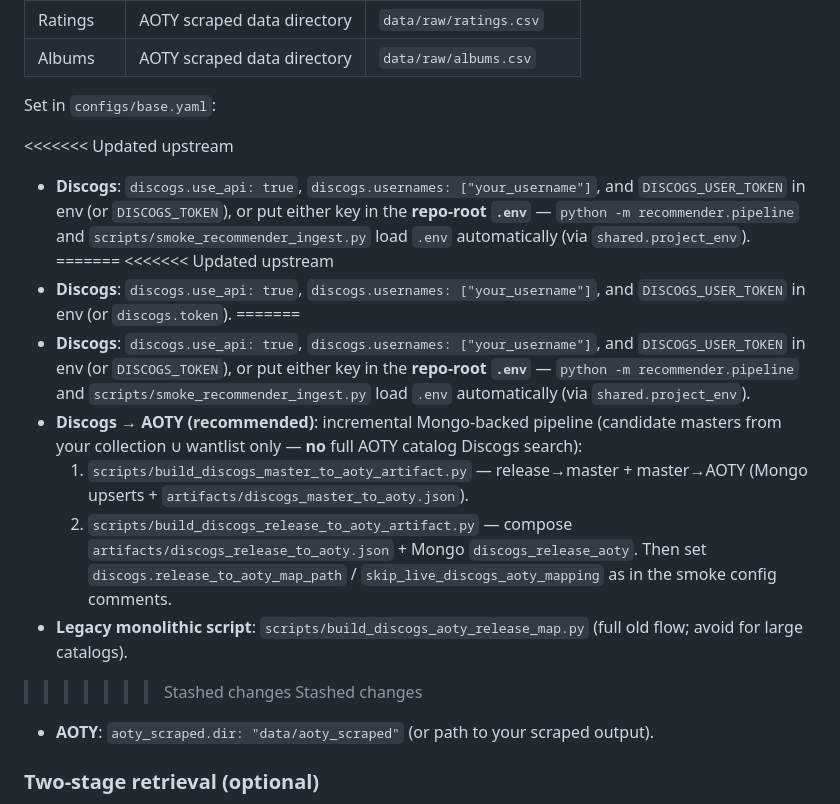
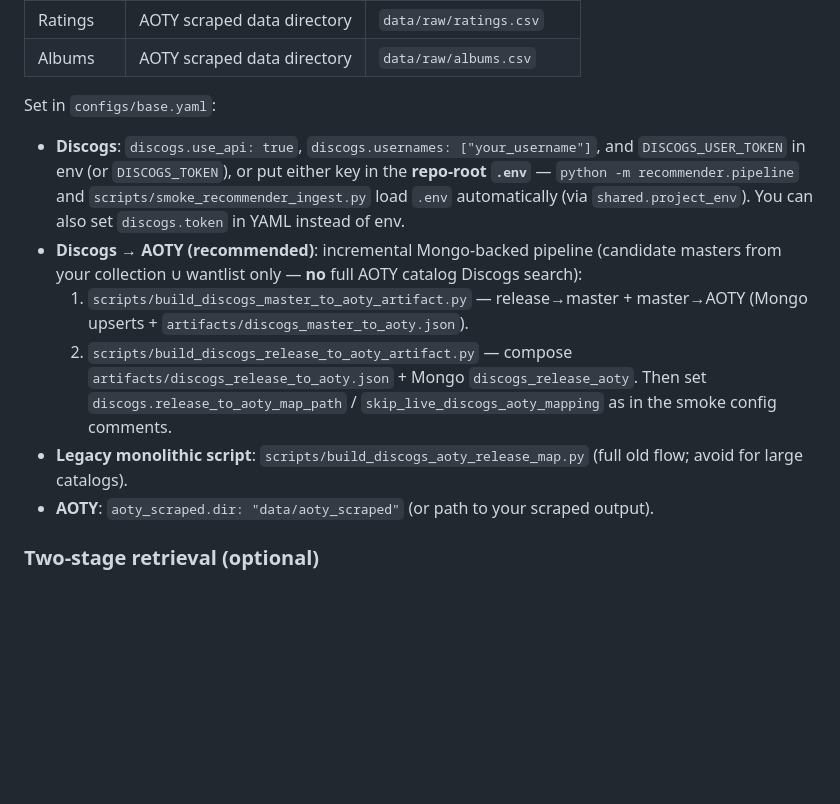
Before and after one commit to vuhcl/vinyl-management-system, a Markdown page: recommender/README.md, the part around the change. Drawn GitHub-style; blank space fills up the shorter version.

Commit message:
Resolve merge conflicts in README.md files

```diff
--- a/recommender/README.md
+++ b/recommender/README.md
@@ -39,20 +39,12 @@ Config and paths live at project root: `configs/base.yaml`, `data/raw`, `data/pr
 
 Set in `configs/base.yaml`:
 
-<<<<<<< Updated upstream
-- **Discogs**: `discogs.use_api: true`, `discogs.usernames: ["your_username"]`, and `DISCOGS_USER_TOKEN` in env (or `DISCOGS_TOKEN`), or put either key in the **repo-root `.env`** — `python -m recommender.pipeline` and `scripts/smoke_recommender_ingest.py` load `.env` automatically (via `shared.project_env`).
-=======
-<<<<<<< Updated upstream
-- **Discogs**: `discogs.use_api: true`, `discogs.usernames: ["your_username"]`, and `DISCOGS_USER_TOKEN` in env (or `discogs.token`).
-=======
-- **Discogs**: `discogs.use_api: true`, `discogs.usernames: ["your_username"]`, and `DISCOGS_USER_TOKEN` in env (or `DISCOGS_TOKEN`), or put either key in the **repo-root `.env`** — `python -m recommender.pipeline` and `scripts/smoke_recommender_ingest.py` load `.env` automatically (via `shared.project_env`).
+- **Discogs**: `discogs.use_api: true`, `discogs.usernames: ["your_username"]`, and `DISCOGS_USER_TOKEN` in env (or `DISCOGS_TOKEN`), or put either key in the **repo-root `.env`** — `python -m recommender.pipeline` and `scripts/smoke_recommender_ingest.py` load `.env` automatically (via `shared.project_env`). You can also set `discogs.token` in YAML instead of env.
 - **Discogs → AOTY (recommended)**: incremental Mongo-backed pipeline (candidate masters from your collection ∪ wantlist only — **no** full AOTY catalog Discogs search):
   1. `scripts/build_discogs_master_to_aoty_artifact.py` — release→master + master→AOTY (Mongo upserts + `artifacts/discogs_master_to_aoty.json`).
   2. `scripts/build_discogs_release_to_aoty_artifact.py` — compose `artifacts/discogs_release_to_aoty.json` + Mongo `discogs_release_aoty`.
   Then set `discogs.release_to_aoty_map_path` / `skip_live_discogs_aoty_mapping` as in the smoke config comments.
 - **Legacy monolithic script**: `scripts/build_discogs_aoty_release_map.py` (full old flow; avoid for large catalogs).
->>>>>>> Stashed changes
->>>>>>> Stashed changes
 - **AOTY**: `aoty_scraped.dir: "data/aoty_scraped"` (or path to your scraped output).
 
 ### Two-stage retrieval (optional)
```
Also changed, not shown: README.md (+0 -10 lines).
